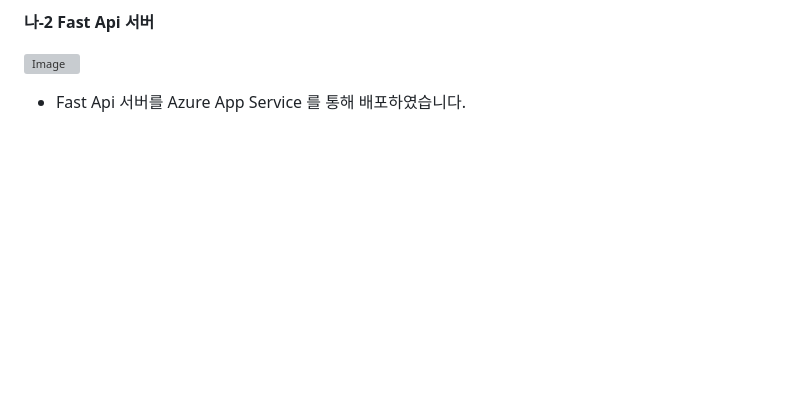
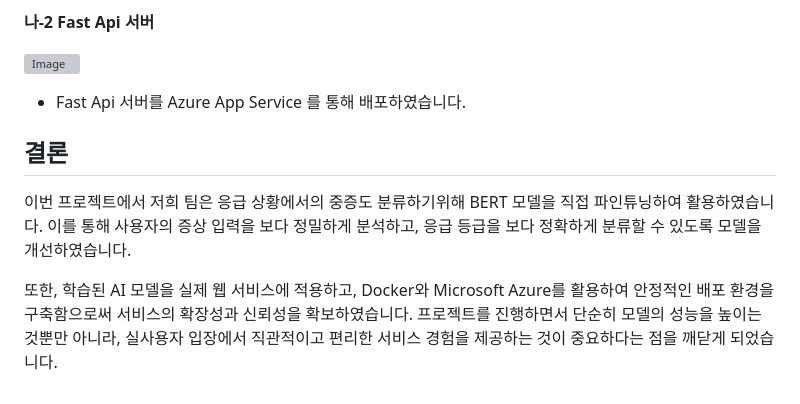
Before and after one commit to kdk7271/ER_Helper, a Markdown page: README.md, the part around the change. GitHub-like rendering; blank space fills up the shorter version; grey boxes are pictures that could not be loaded.

```diff
--- a/README.md
+++ b/README.md
@@ -112,3 +112,10 @@ https://github.com/kdk7271/mini_proj_6
 ![Image](https://github.com/user-attachments/assets/67b0cd86-c78b-47f3-bc06-64ccc5d0031f)
 
 * Fast Api 서버를 Azure App Service 를 통해 배포하였습니다.
+
+
+## 결론
+
+이번 프로젝트에서 저희 팀은 응급 상황에서의 중증도 분류하기위해 BERT 모델을 직접 파인튜닝하여 활용하였습니다. 이를 통해 사용자의 증상 입력을 보다 정밀하게 분석하고, 응급 등급을 보다 정확하게 분류할 수 있도록 모델을 개선하였습니다.
+
+또한, 학습된 AI 모델을 실제 웹 서비스에 적용하고, Docker와 Microsoft Azure를 활용하여 안정적인 배포 환경을 구축함으로써 서비스의 확장성과 신뢰성을 확보하였습니다. 프로젝트를 진행하면서 단순히 모델의 성능을 높이는 것뿐만 아니라, 실사용자 입장에서 직관적이고 편리한 서비스 경험을 제공하는 것이 중요하다는 점을 깨닫게 되었습니다.
```
